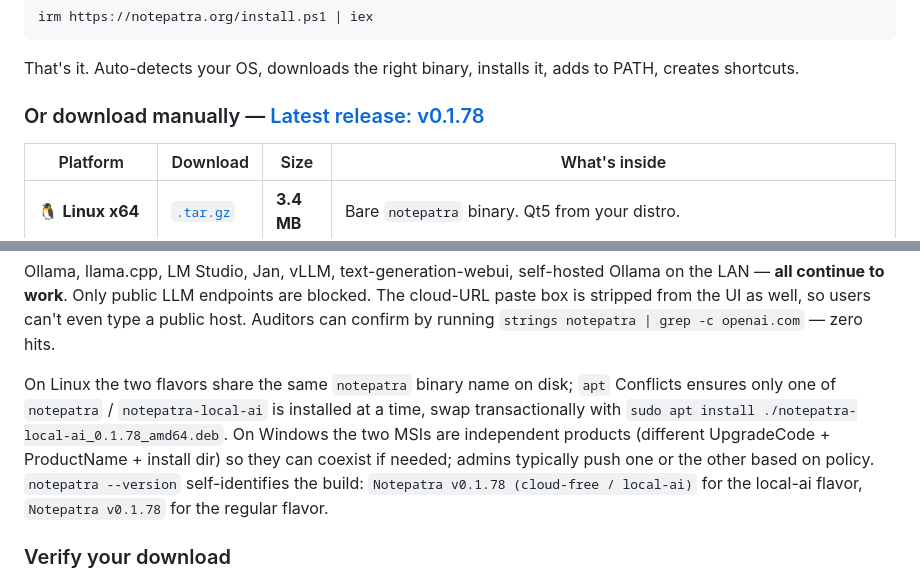
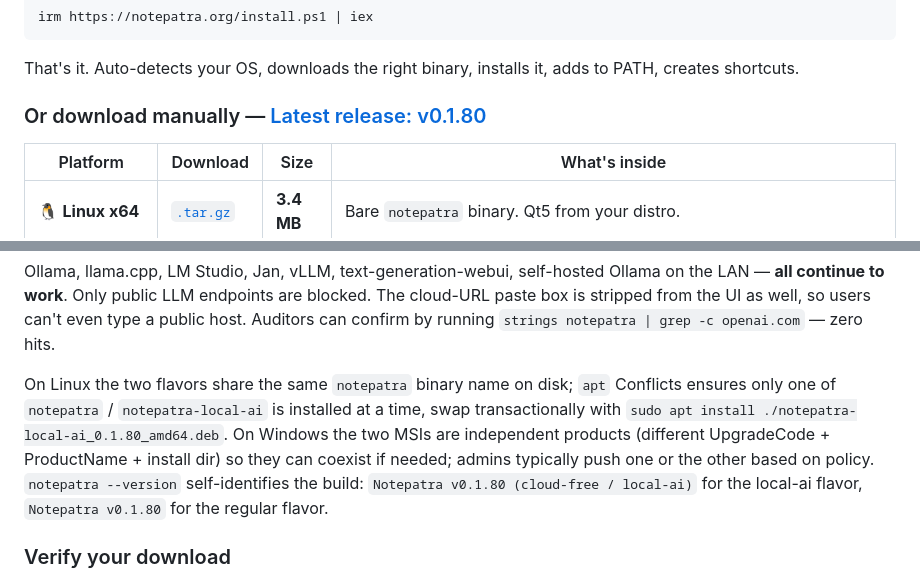
Before and after one commit to singhpratech/notepatra, a Markdown page: README.md, 2 parts joined by grey strips. Rendered like a GitHub page.

```diff
--- a/README.md
+++ b/README.md
@@ -255,7 +255,7 @@ irm https://notepatra.org/install.ps1 | iex
 
 That's it. Auto-detects your OS, downloads the right binary, installs it, adds to PATH, creates shortcuts.
 
-### Or download manually — [Latest release: v0.1.78](https://github.com/singhpratech/notepatra/releases/latest)
+### Or download manually — [Latest release: v0.1.80](https://github.com/singhpratech/notepatra/releases/latest)
 
 | Platform | Download | Size | What's inside |
 |---|---|---|---|
@@ -306,7 +306,7 @@ For teams that **can't or won't send code to public LLM endpoints** — regulate
 
 Ollama, llama.cpp, LM Studio, Jan, vLLM, text-generation-webui, self-hosted Ollama on the LAN — **all continue to work**. Only public LLM endpoints are blocked. The cloud-URL paste box is stripped from the UI as well, so users can't even type a public host. Auditors can confirm by running `strings notepatra | grep -c openai.com` — zero hits.
 
-On Linux the two flavors share the same `notepatra` binary name on disk; `apt` Conflicts ensures only one of `notepatra` / `notepatra-local-ai` is installed at a time, swap transactionally with `sudo apt install ./notepatra-local-ai_0.1.78_amd64.deb`. On Windows the two MSIs are independent products (different UpgradeCode + ProductName + install dir) so they can coexist if needed; admins typically push one or the other based on policy. `notepatra --version` self-identifies the build: `Notepatra v0.1.78 (cloud-free / local-ai)` for the local-ai flavor, `Notepatra v0.1.78` for the regular flavor.
+On Linux the two flavors share the same `notepatra` binary name on disk; `apt` Conflicts ensures only one of `notepatra` / `notepatra-local-ai` is installed at a time, swap transactionally with `sudo apt install ./notepatra-local-ai_0.1.80_amd64.deb`. On Windows the two MSIs are independent products (different UpgradeCode + ProductName + install dir) so they can coexist if needed; admins typically push one or the other based on policy. `notepatra --version` self-identifies the build: `Notepatra v0.1.80 (cloud-free / local-ai)` for the local-ai flavor, `Notepatra v0.1.80` for the regular flavor.
 
 ### Verify your download
 
```
Also changed, not shown: other parts of README.md (+4 -4 lines).
